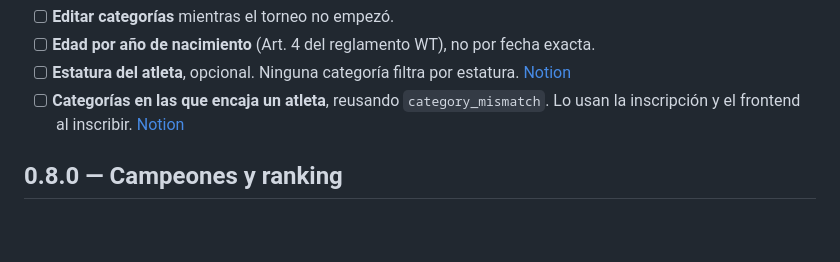
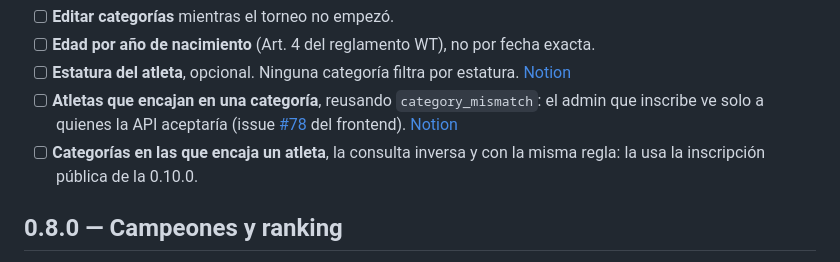
Before and after one commit to pacha2880/taekwondo-tournament-manager, a Markdown page: docs/BACKLOG.md, the part around the change. GitHub-like rendering; blank space fills up the shorter version.

Commit message:
docs: atletas que encajan en una categoría en la 0.7.0 (issue #78 del frontend)
Co-Authored-By: Claude Opus 5.5 <noreply@anthropic.com>

```diff
--- a/docs/BACKLOG.md
+++ b/docs/BACKLOG.md
@@ -50,8 +50,12 @@ Va primero porque la inscripción pública (0.10.0) necesita saber en qué categ
 - [ ] **Edad por año de nacimiento** (Art. 4 del reglamento WT), no por fecha exacta.
 - [ ] **Estatura del atleta**, opcional. Ninguna categoría filtra por estatura.
       [Notion](https://app.notion.com/p/415fae3be03b8109bdd6decce78ad733)
-- [ ] **Categorías en las que encaja un atleta**, reusando `category_mismatch`. Lo usan la inscripción y el
-      frontend al inscribir. [Notion](https://app.notion.com/p/415fae3be03b81f5addfe9ad07cec61a)
+- [ ] **Atletas que encajan en una categoría**, reusando `category_mismatch`: el admin que inscribe ve solo a
+      quienes la API aceptaría (issue
+      [#78](https://github.com/ArtesanoWeb/taekwondo-tournament-web/issues/78) del frontend).
+      [Notion](https://app.notion.com/p/415fae3be03b81f5addfe9ad07cec61a)
+- [ ] **Categorías en las que encaja un atleta**, la consulta inversa y con la misma regla: la usa la inscripción
+      pública de la 0.10.0.
 
 ## 0.8.0 — Campeones y ranking
 
```
